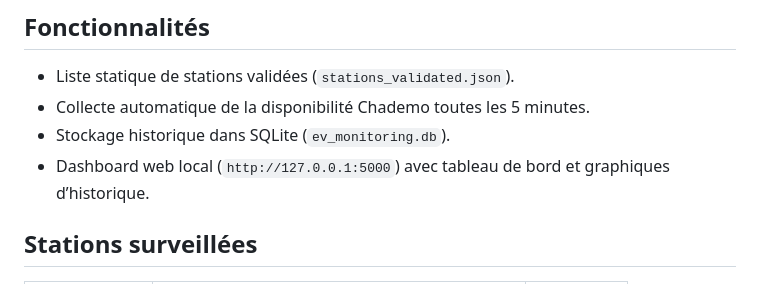
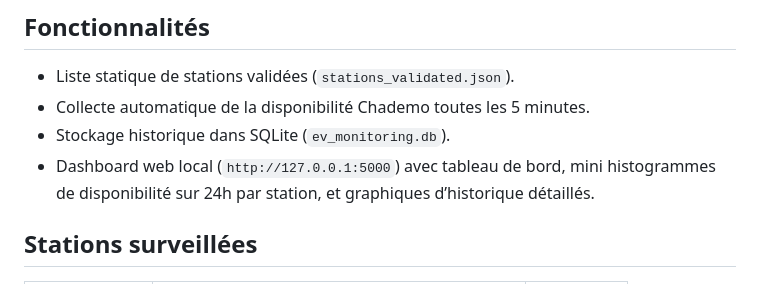
Before and after one commit to gregcab/ev-charging-monitor, a Markdown page: README.md, the part around the change. Rendered like a GitHub page.

Commit message:
Update README with mini availability bar charts feature

```diff
--- a/README.md
+++ b/README.md
@@ -7,7 +7,7 @@ Monitoring de la disponibilité des bornes de recharge **Chademo** sur les stati
 - Liste statique de stations validées (`stations_validated.json`).
 - Collecte automatique de la disponibilité Chademo toutes les 5 minutes.
 - Stockage historique dans SQLite (`ev_monitoring.db`).
-- Dashboard web local (`http://127.0.0.1:5000`) avec tableau de bord et graphiques d’historique.
+- Dashboard web local (`http://127.0.0.1:5000`) avec tableau de bord, mini histogrammes de disponibilité sur 24h par station, et graphiques d’historique détaillés.
 
 ## Stations surveillées
 
```
